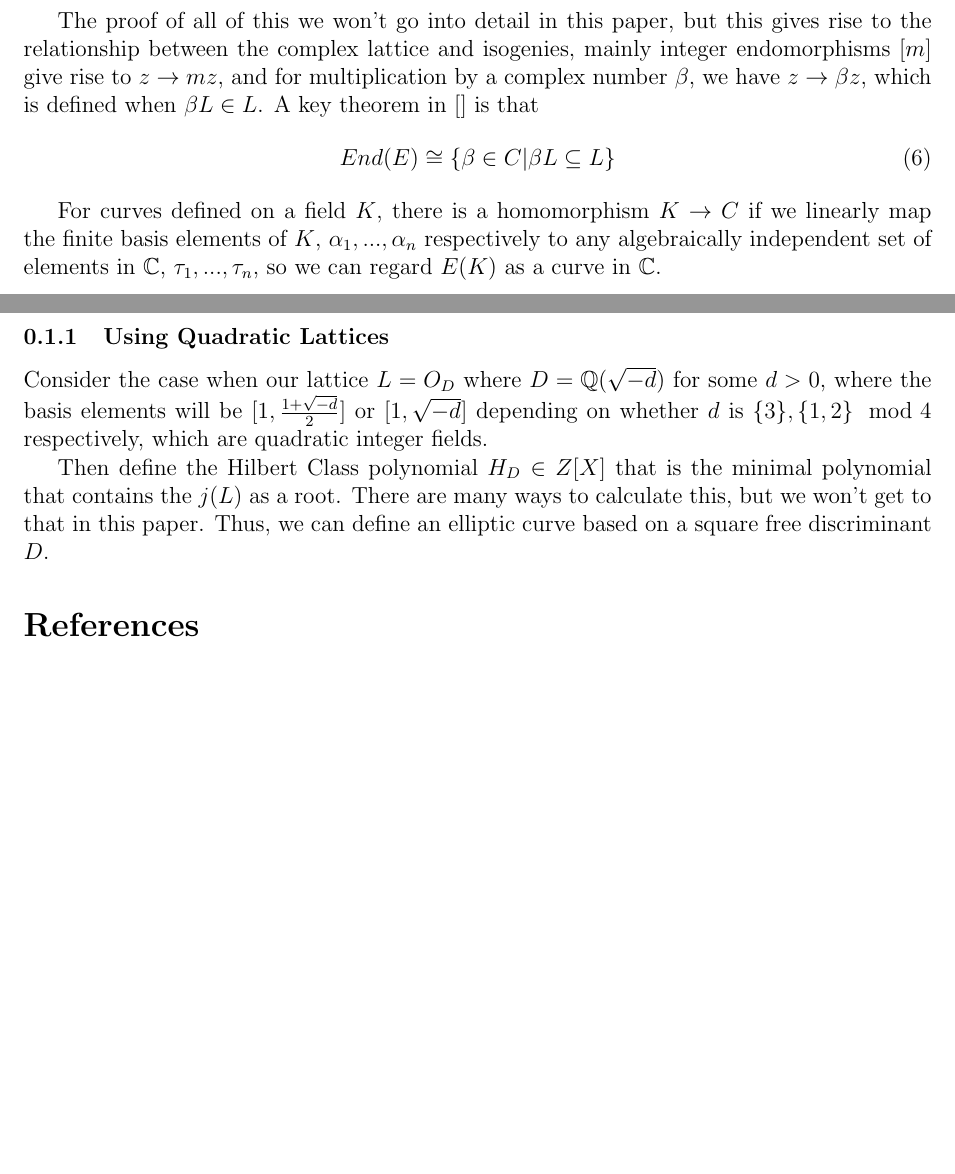
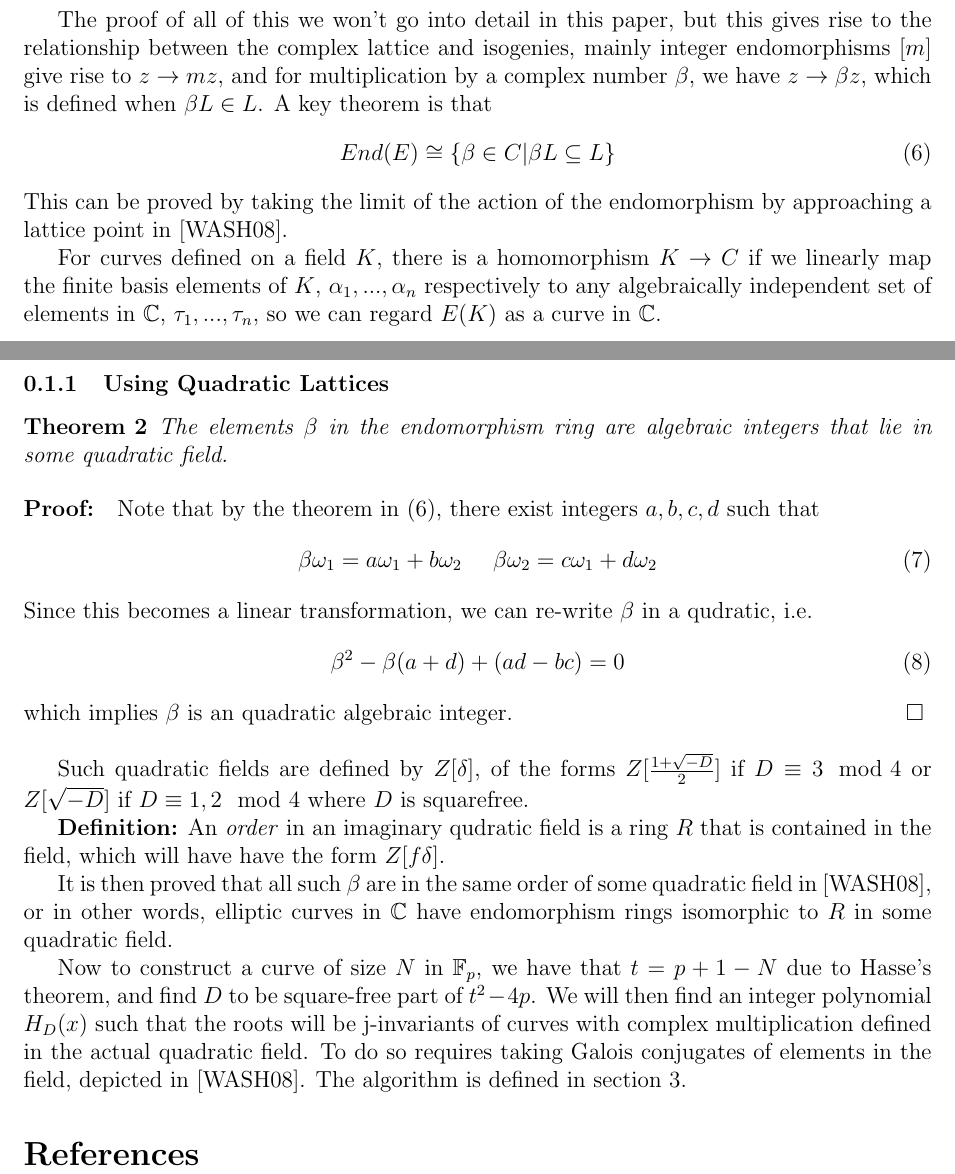
Before and after one commit to Srizzle/CS276-Project-Writeup, a LaTeX document (complex_lattice.tex): two parts of pages 1 and 2 of 2, joined at a grey line, cut so that both start at the same text, the shorter picture padded with empty space. Compiled offline with pdfLaTeX.

Commit message:
complex lattice changed

```diff
--- a/complex_lattice.tex
+++ b/complex_lattice.tex
@@ -83,18 +83,40 @@ j(\tau) = 1728 \frac{g_{2}^{3}}{g_{2}^{3} - 27 g_{3}^{2}}
 \end{equation}
 
 
-The proof of all of this we won't go into detail in this paper, but this gives rise to the relationship between the complex lattice and isogenies, mainly integer endomorphisms $[m]$ give rise to $ z \rightarrow mz$, and for multiplication by a complex number $\beta$, we have $z \rightarrow \beta z$, which is defined when $\beta L \in L$. A key theorem in [] is that
+The proof of all of this we won't go into detail in this paper, but this gives rise to the relationship between the complex lattice and isogenies, mainly integer endomorphisms $[m]$ give rise to $ z \rightarrow mz$, and for multiplication by a complex number $\beta$, we have $z \rightarrow \beta z$, which is defined when $\beta L \in L$. A key theorem is that
 \begin{equation}
 End(E) \cong \{ \beta \in C | \beta L \subseteq L \}
 \end{equation}
-
+This can be proved by taking the limit of the action of the endomorphism by approaching a lattice point in [WASH08].
 
 For curves defined on a field $K$, there is a homomorphism $K \rightarrow C$ if we linearly map the finite basis elements of $K$, $\alpha_{1}, ...,\alpha_{n}$ respectively to any algebraically independent set of elements in $\mathbb{C}$, $\tau_{1},..., \tau_{n}$, so we can regard $E(K)$ as a curve in $\mathbb{C}$.
 
-\subsubsection{Using Quadratic Lattices }
-Consider the case when our lattice $L = O_{D}$ where $D = \mathbb{Q}(\sqrt{-d})$ for some $d > 0$, where the basis elements will be $[1, \frac{1+\sqrt{-d}}{2}] $ or $[1, \sqrt{-d}]$ depending on whether $d$ is $\{3\}, \{1,2\} \mod 4$ respectively, which are quadratic integer fields.
+\subsubsection{Using Quadratic Lattices}
+\begin{theorem}
+The elements $\beta$ in the endomorphism ring are algebraic integers that lie in some quadratic field.
+\end{theorem}
+\begin{proof}
+Note that by the theorem in (6), there exist integers $a,b,c,d$ such that
+\begin{equation}
+\beta \omega_{1} = a\omega_{1} + b \omega_{2} \> \> \> \> \> \> \beta \omega_{2} = c\omega_{1} + d \omega_{2}
+\end{equation}
+Since this becomes a linear transformation, we can re-write $\beta$ in a qudratic, i.e.
+\begin{equation}
+\beta^{2} -  \beta(a+d) + (ad-bc) = 0
+\end{equation}
+which implies $\beta$ is an quadratic algebraic integer.
+\end{proof}
+\\
 
-Then define the Hilbert Class polynomial $H_{D} \in Z[X]$ that is the minimal polynomial that contains the $j(L)$ as a root. There are many ways to calculate this, but we won't get to that in this paper. Thus, we can define an elliptic curve based on a square free discriminant $D$.
+
+Such quadratic fields are defined by $Z[\delta]$, of the forms $Z[\frac{1 + \sqrt{-D}}{2}]$ if $D \equiv 3 \mod 4$  or $Z[\sqrt{-D}]$ if $D \equiv 1,2 \mod 4$ where $D$ is squarefree.
+
+
+\textbf{Definition:} An \textit{order} in an imaginary qudratic field is a ring $R$ that is contained in the field, which will have have the form $Z[f\delta]$.
+
+It is then proved that all such $\beta$ are in the same order of some quadratic field in [WASH08], or in other words, elliptic curves in $\mathbb{C}$ have endomorphism rings isomorphic to $R$ in some quadratic field.
+
+Now to construct a curve of size $N$ in $\mathbb{F}_{p}$, we have that $t = p+1 - N$ due to Hasse's theorem, and find $D$ to be square-free part of  $t^{2} -4p$. We will then find an integer polynomial $H_{D}(x)$ such that the roots will be j-invariants of curves with complex multiplication defined in the actual quadratic field. To do so requires taking Galois conjugates of elements in the field, depicted in [WASH08]. The algorithm is defined in section 3.
 
 
 
```
Also changed, not shown: complex_lattice.pdf, 3 other files.
